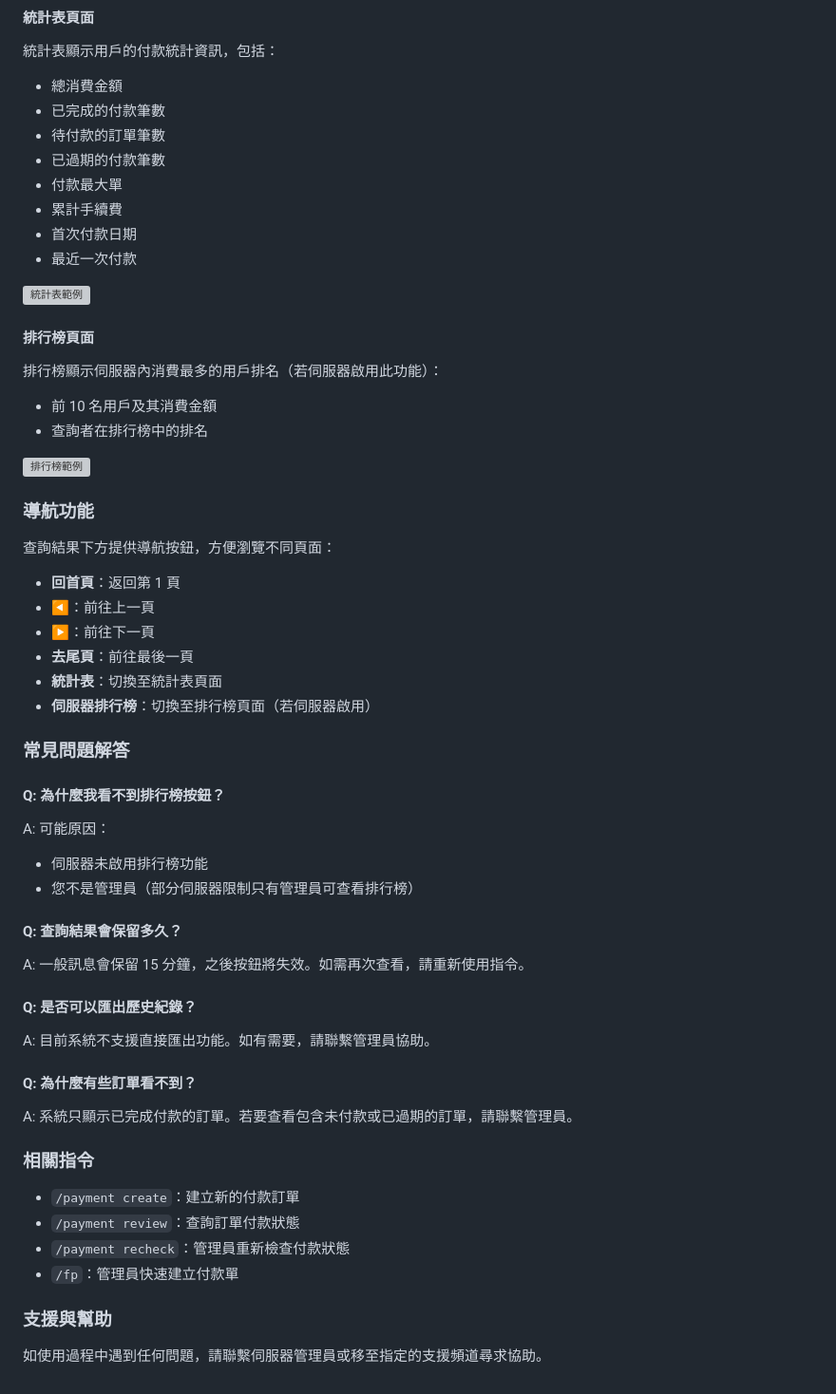
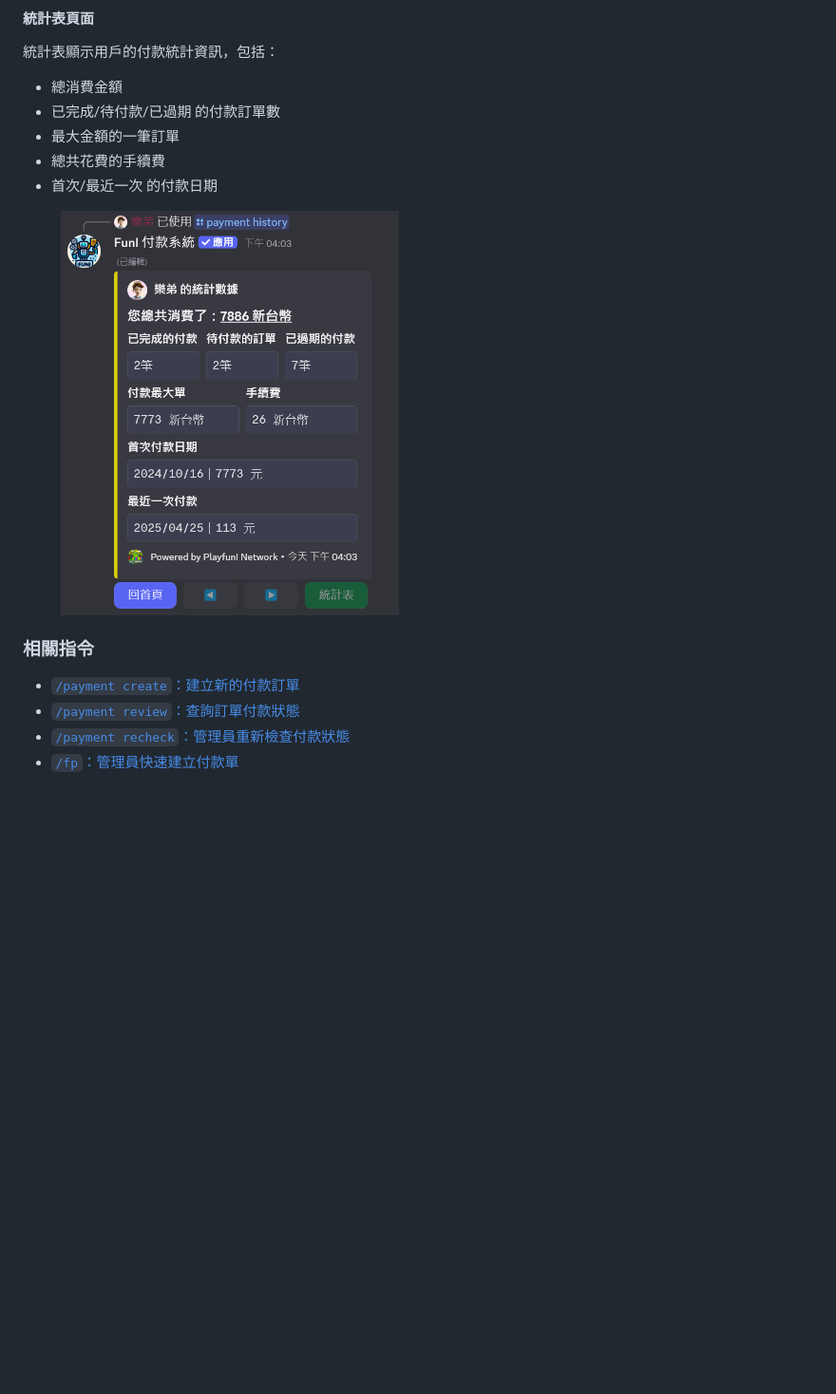
Before and after one commit to PlayfunI-Network/FuniPayment-Docs, a Markdown page: commands/payment/payment-history.md, the part around one of its changes. Shown at 95% size. GitHub-like rendering; pictures changed too: .gitbook/assets/payment_history_statistics.png (added); blank space fills up the shorter version; grey boxes are pictures that could not be loaded.

```diff
--- a/commands/payment/payment-history.md
+++ b/commands/payment/payment-history.md
@@ -89,64 +30,16 @@
 統計表顯示用戶的付款統計資訊，包括：
 
 * 總消費金額
-* 已完成的付款筆數
-* 待付款的訂單筆數
-* 已過期的付款筆數
-* 付款最大單
-* 累計手續費
-* 首次付款日期
-* 最近一次付款
+* 已完成/待付款/已過期 的付款訂單數
+* 最大金額的一筆訂單
+* 總共花費的手續費
+* 首次/最近一次 的付款日期
 
-![統計表範例](https://i.imgur.com/example8.png)
-
-#### 排行榜頁面
-
-排行榜顯示伺服器內消費最多的用戶排名（若伺服器啟用此功能）：
-
-* 前 10 名用戶及其消費金額
-* 查詢者在排行榜中的排名
-
-![排行榜範例](https://i.imgur.com/example9.png)
-
-### 導航功能
-
-查詢結果下方提供導航按鈕，方便瀏覽不同頁面：
-
-* **回首頁**：返回第 1 頁
-* **◀️**：前往上一頁
-* **▶️**：前往下一頁
-* **去尾頁**：前往最後一頁
-* **統計表**：切換至統計表頁面
-* **伺服器排行榜**：切換至排行榜頁面（若伺服器啟用）
-
-### 常見問題解答
-
-#### Q: 為什麼我看不到排行榜按鈕？
-
-A: 可能原因：
-
-* 伺服器未啟用排行榜功能
-* 您不是管理員（部分伺服器限制只有管理員可查看排行榜）
-
-#### Q: 查詢結果會保留多久？
-
-A: 一般訊息會保留 15 分鐘，之後按鈕將失效。如需再次查看，請重新使用指令。
-
-#### Q: 是否可以匯出歷史紀錄？
-
-A: 目前系統不支援直接匯出功能。如有需要，請聯繫管理員協助。
-
-#### Q: 為什麼有些訂單看不到？
-
-A: 系統只顯示已完成付款的訂單。若要查看包含未付款或已過期的訂單，請聯繫管理員。
+<div align="left"><figure><img src="../../.gitbook/assets/payment_history_statistics.png" alt="" width="356"><figcaption></figcaption></figure></div>
 
 ### 相關指令
 
-* `/payment create`：建立新的付款訂單
-* `/payment review`：查詢訂單付款狀態
-* `/payment recheck`：管理員重新檢查付款狀態
-* `/fp`：管理員快速建立付款單
-
-### 支援與幫助
-
-如使用過程中遇到任何問題，請聯繫伺服器管理員或移至指定的支援頻道尋求協助。
+* &#x20;[`/payment create`：建立新的付款訂單](payment-create.md)
+* &#x20;[`/payment review`：查詢訂單付款狀態](payment-review.md)
+* &#x20;[`/payment recheck`：管理員重新檢查付款狀態](payment-recheck.md)
+* &#x20;[`/fp`：管理員快速建立付款單](fp.md)
```
Also changed, not shown: other parts of commands/payment/payment-history.md (+7 -66 lines), commands/payment/payment-create.md (+1 -1 lines), .gitbook/assets/payment_history.png (added), .gitbook/assets/payment_history_info.png (added).
